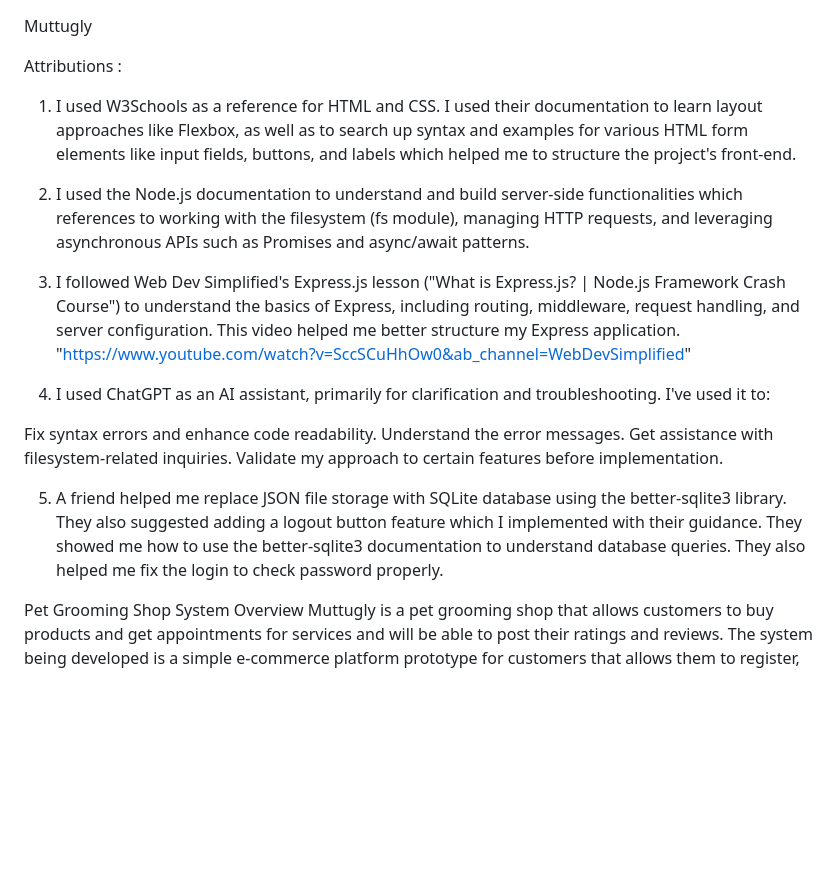
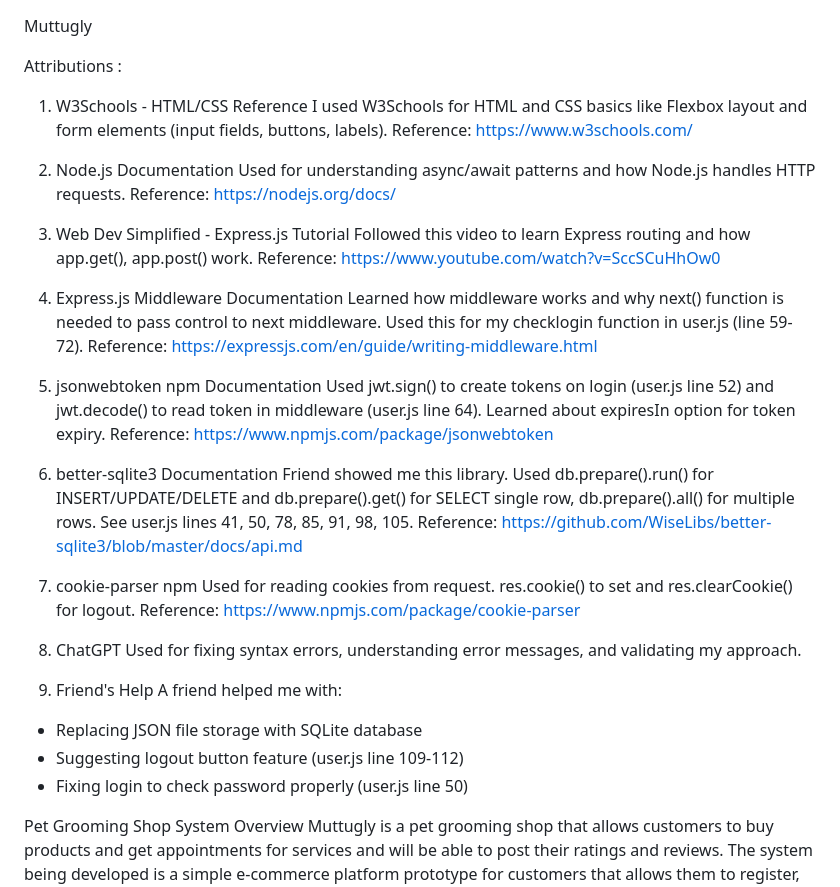
Before and after one commit to 2005198/Muttugly, a Markdown page: README.md, the part around the change. Drawn GitHub-style; blank space fills up the shorter version.

Commit message:
updated readme with detailed attributions

```diff
--- a/README.md
+++ b/README.md
@@ -2,21 +2,43 @@ Muttugly
 
 
 Attributions :
-1) I used W3Schools as a reference for HTML and CSS. I used their documentation to learn layout approaches like Flexbox, as well as to search up syntax and examples for various HTML form elements like input fields, buttons, and labels which helped me to structure the project's front-end.
 
-2) I used the Node.js documentation to understand and build server-side functionalities which references to working with the filesystem (fs module), managing HTTP requests, and leveraging asynchronous APIs such as Promises and async/await patterns.
+1) W3Schools - HTML/CSS Reference
+I used W3Schools for HTML and CSS basics like Flexbox layout and form elements (input fields, buttons, labels).
+Reference: https://www.w3schools.com/
 
-3) I followed Web Dev Simplified's Express.js lesson ("What is Express.js? | Node.js Framework Crash Course") to understand the basics of Express, including routing, middleware, request handling, and server configuration. This video helped me better structure my Express application.
-"https://www.youtube.com/watch?v=SccSCuHhOw0&ab_channel=WebDevSimplified"
+2) Node.js Documentation
+Used for understanding async/await patterns and how Node.js handles HTTP requests.
+Reference: https://nodejs.org/docs/
 
-4) I used ChatGPT as an AI assistant, primarily for clarification and troubleshooting. I've used it to:
+3) Web Dev Simplified - Express.js Tutorial
+Followed this video to learn Express routing and how app.get(), app.post() work.
+Reference: https://www.youtube.com/watch?v=SccSCuHhOw0
 
-Fix syntax errors and enhance code readability.
-Understand the error messages.
-Get assistance with filesystem-related inquiries.
-Validate my approach to certain features before implementation.
+4) Express.js Middleware Documentation
+Learned how middleware works and why next() function is needed to pass control to next middleware. Used this for my checklogin function in user.js (line 59-72).
+Reference: https://expressjs.com/en/guide/writing-middleware.html
 
-5) A friend helped me replace JSON file storage with SQLite database using the better-sqlite3 library. They also suggested adding a logout button feature which I implemented with their guidance. They showed me how to use the better-sqlite3 documentation to understand database queries. They also helped me fix the login to check password properly.
+5) jsonwebtoken npm Documentation
+Used jwt.sign() to create tokens on login (user.js line 52) and jwt.decode() to read token in middleware (user.js line 64). Learned about expiresIn option for token expiry.
+Reference: https://www.npmjs.com/package/jsonwebtoken
+
+6) better-sqlite3 Documentation
+Friend showed me this library. Used db.prepare().run() for INSERT/UPDATE/DELETE and db.prepare().get() for SELECT single row, db.prepare().all() for multiple rows. See user.js lines 41, 50, 78, 85, 91, 98, 105.
+Reference: https://github.com/WiseLibs/better-sqlite3/blob/master/docs/api.md
+
+7) cookie-parser npm
+Used for reading cookies from request. res.cookie() to set and res.clearCookie() for logout.
+Reference: https://www.npmjs.com/package/cookie-parser
+
+8) ChatGPT
+Used for fixing syntax errors, understanding error messages, and validating my approach.
+
+9) Friend's Help
+A friend helped me with:
+- Replacing JSON file storage with SQLite database
+- Suggesting logout button feature (user.js line 109-112)
+- Fixing login to check password properly (user.js line 50)
 
 
 Pet Grooming Shop
```
